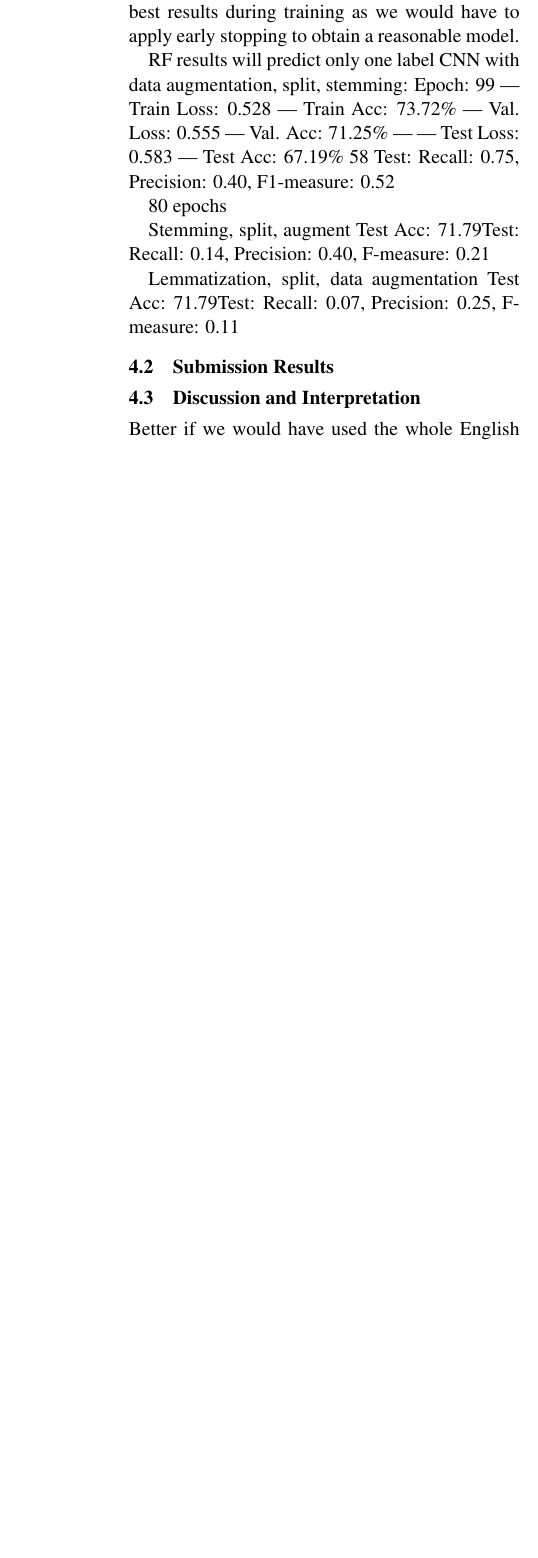
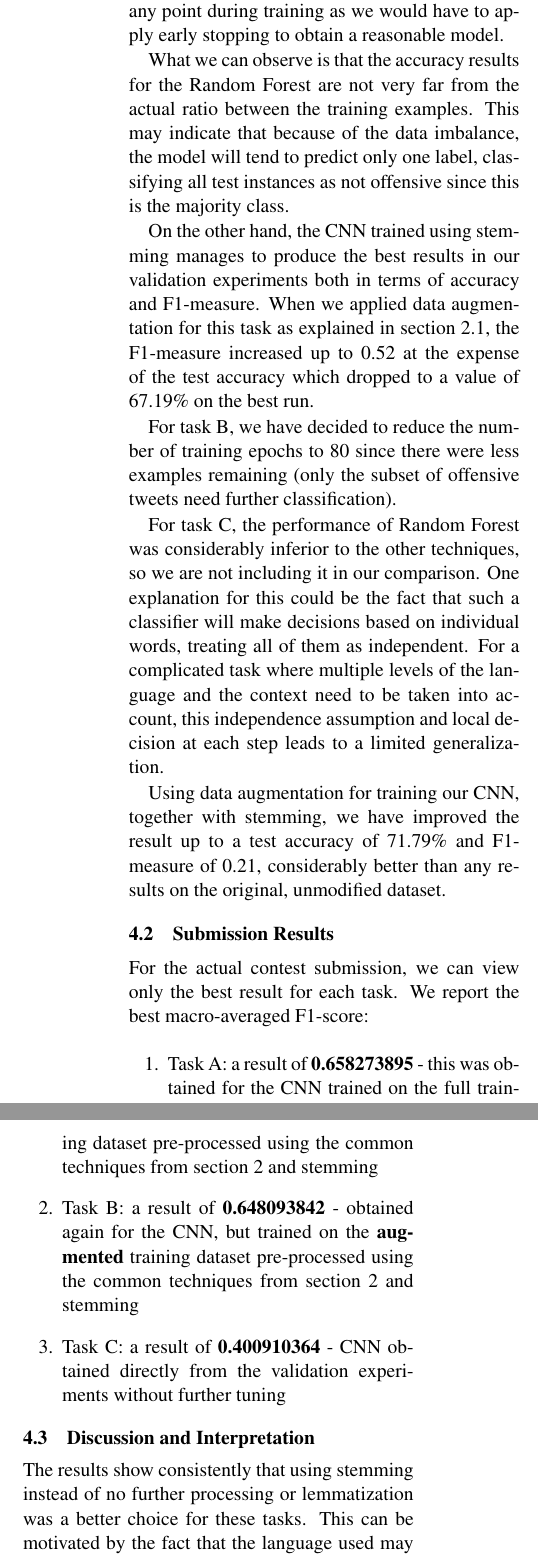
Before and after one commit to adicatana/nlp_offensive_eval_challenge, a LaTeX paper (semeval18-latex/semeval2018.tex): part of one column of page 4 of 5 before the commit and two parts of the columns of page 4 of 6 after it, the two joined at a grey line, cut so that both start at the same text, the shorter picture padded with empty space. Compiled offline with pdfLaTeX.

Commit message:
Only conclusion remaining + fix tables.

```diff
--- a/semeval18-latex/semeval2018.tex
+++ b/semeval18-latex/semeval2018.tex
@@ -142,5 +142,5 @@ Below we present our best runs for the algorithms at each individual task.
 
 The results of our validation experiments are summarized per task in Tables \ref{table:1}, \ref{table:2} and \ref{table:3}.
 
-Our CNN was trained for 100 epochs, while the LSTM had a tendency to diverge, so we report the best results during training as we would have to apply early stopping to obtain a reasonable model.
+For task A, our CNN was trained for 100 epochs, while the LSTM had a tendency to diverge, so we report the best results computed at any point during training as we would have to apply early stopping to obtain a reasonable model.
 
@@ -158,16 +158,13 @@ LSTM & bold & bold & bold & \\
 \label{table:1}
 \end{table*}
 
-RF results will predict only one label
-CNN with data augmentation, split, stemming:
- Epoch: 99 | Train Loss: 0.528 | Train Acc: 73.72\% | Val. Loss: 0.555 | Val. Acc: 71.25\% |
-| Test Loss: 0.583 | Test Acc: 67.19\%
-58
-Test: Recall: 0.75, Precision: 0.40, F1-measure: 0.52
+What we can observe is that the accuracy results for the Random Forest are not very far from the actual ratio between the training examples. This may indicate that because of the data imbalance, the model will tend to predict only one label, classifying all test instances as not offensive since this is the majority class.
 
-80 epochs
+On the other hand, the CNN trained using stemming manages to produce the best results in our validation experiments both in terms of accuracy and F1-measure. When we applied data augmentation for this task as explained in section 2.1, the F1-measure increased up to 0.52 at the expense of the test accuracy which dropped to a value of 67.19\% on the best run.
 
-\begin{table*}[!htb]
+For task B, we have decided to reduce the number of training epochs to 80 since there were less examples remaining (only the subset of offensive tweets need further classification).
+
+\begin{table*}[!hbp]
 \begin{center}
 \begin{tabular}{|c|cccc|}
 \hline \bf Task B & \bf baseline & \bf stemming & \bf lemmatization & \\ \hline
@@ -181,4 +178,5 @@ LSTM & bold & bold & bold & \\
 \label{table:2}
 \end{table*}
 
-\begin{table*}[!htb]
+
+For task C, the performance of Random Forest was considerably inferior to the other techniques, so we are not including it in our comparison. One explanation for this could be the fact that such a classifier will make decisions based on individual words, treating all of them as independent. For a complicated task where multiple levels of the language and the context need to be taken into account, this independence assumption and local decision at each step leads to a limited generalization.
@@ -194,19 +194,27 @@ LSTM & bold & \shortstack{Test Acc: 66.67\% \\ F1-measure: 0.37} & bold & \\
 \label{table:3}
 \end{table*}
 
-Stemming, split, augment
-Test Acc: 71.79%
-Test: Recall: 0.14, Precision: 0.40, F-measure: 0.21
+Using data augmentation for training our CNN, together with stemming, we have improved the result up to a test accuracy of 71.79\% and F1-measure of 0.21, considerably better than any results on the original, unmodified dataset.
 
-Lemmatization, split, data augmentation
-Test Acc: 71.79%
-Test: Recall: 0.07, Precision: 0.25, F-measure: 0.11
+%Lemmatization, split, data augmentation
+%Test Acc: 71.79%
+%Test: Recall: 0.07, Precision: 0.25, F-measure: 0.11
 
 \subsection{Submission Results}
 
+For the actual contest submission, we can view only the best result for each task. We report the best macro-averaged F1-score:
+
+\begin{enumerate}
+    \item Task A: a result of \textbf{0.658273895} - this was obtained for the CNN trained on the full training dataset pre-processed using the common techniques from section 2 and stemming
+    \item Task B: a result of \textbf{0.648093842} - obtained again for the CNN, but trained on the \textbf{augmented} training dataset pre-processed using the common techniques from section 2 and stemming
+    \item Task C: a result of \textbf{0.400910364} - CNN obtained directly from the validation experiments without further tuning
+\end{enumerate}
+
 \subsection{Discussion and Interpretation}
 
-Better if we would have used the whole English vocabulary or a bigger subset of it for our word indices since we cannot be ceratin that words in the training set are representative for the test set as well, and this alternative approach would provide a better way of treating new, unseen words
+The results show consistently that using stemming instead of no further processing or lemmatization was a better choice for these tasks. This can be motivated by the fact that the language used may not be very complex or have many connotations. In that case, a simpler heuristic would yield reasonable results.
+
+Another point to note is that our vocabulary is built using the words that we see in the train corpus. This intrinsically assumes that they are representative for the words that will be included in the test set. If this does not hold, the method does not provide the best way to handle unseen words since these will simply be discarded and will not contribute to the classification. However, one should also investigate the possibility of obtaining better results if the whole English vocabulary or at least a bigger subset of it is used for obtained word indices, something we have not experimented with in our work.
 
 \section{Conclusion}
 
```
Also changed, not shown: semeval18-latex/semeval2018.pdf, semeval18-latex/semeval2018.tex (10 more changed lines), 2 other files.
